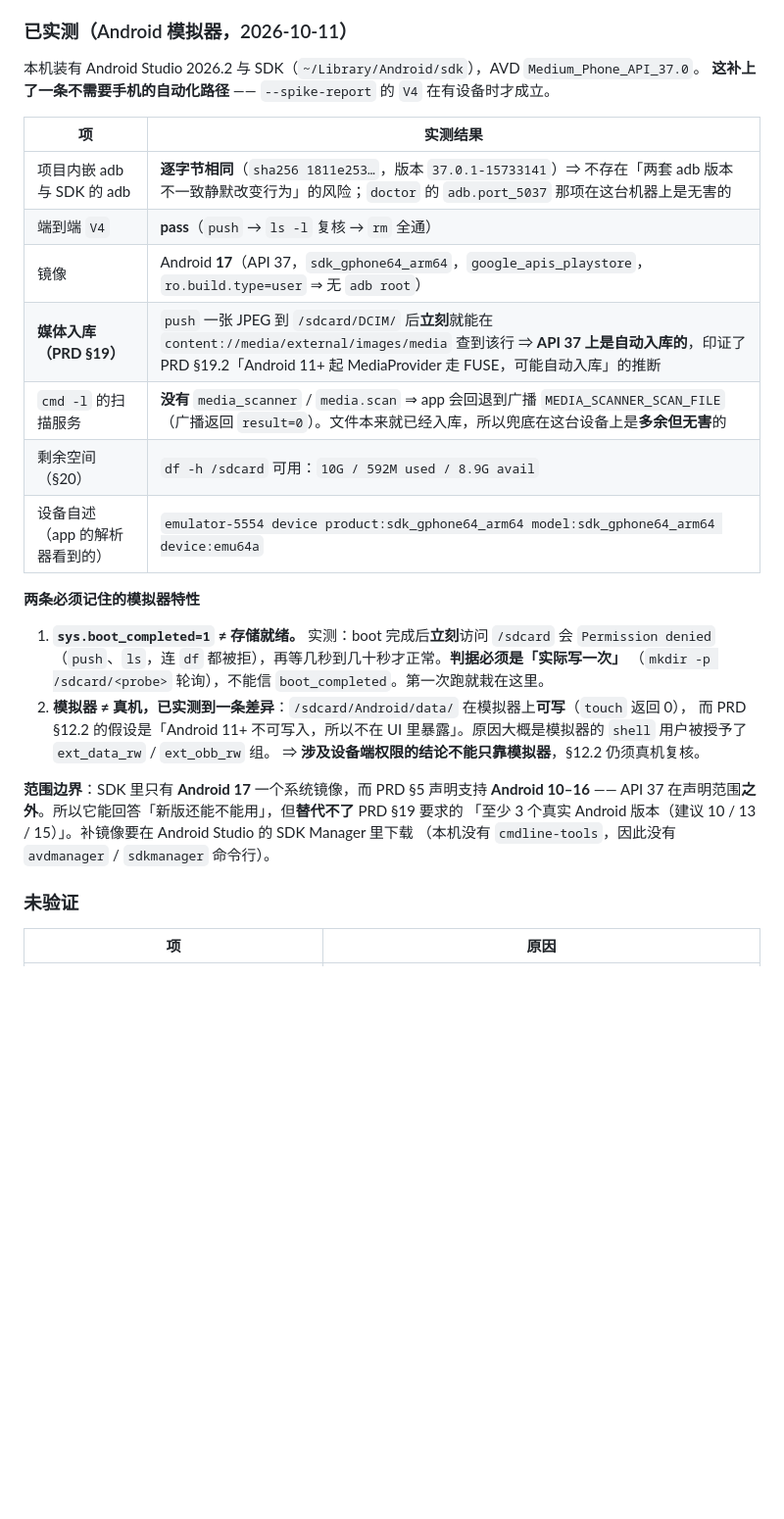
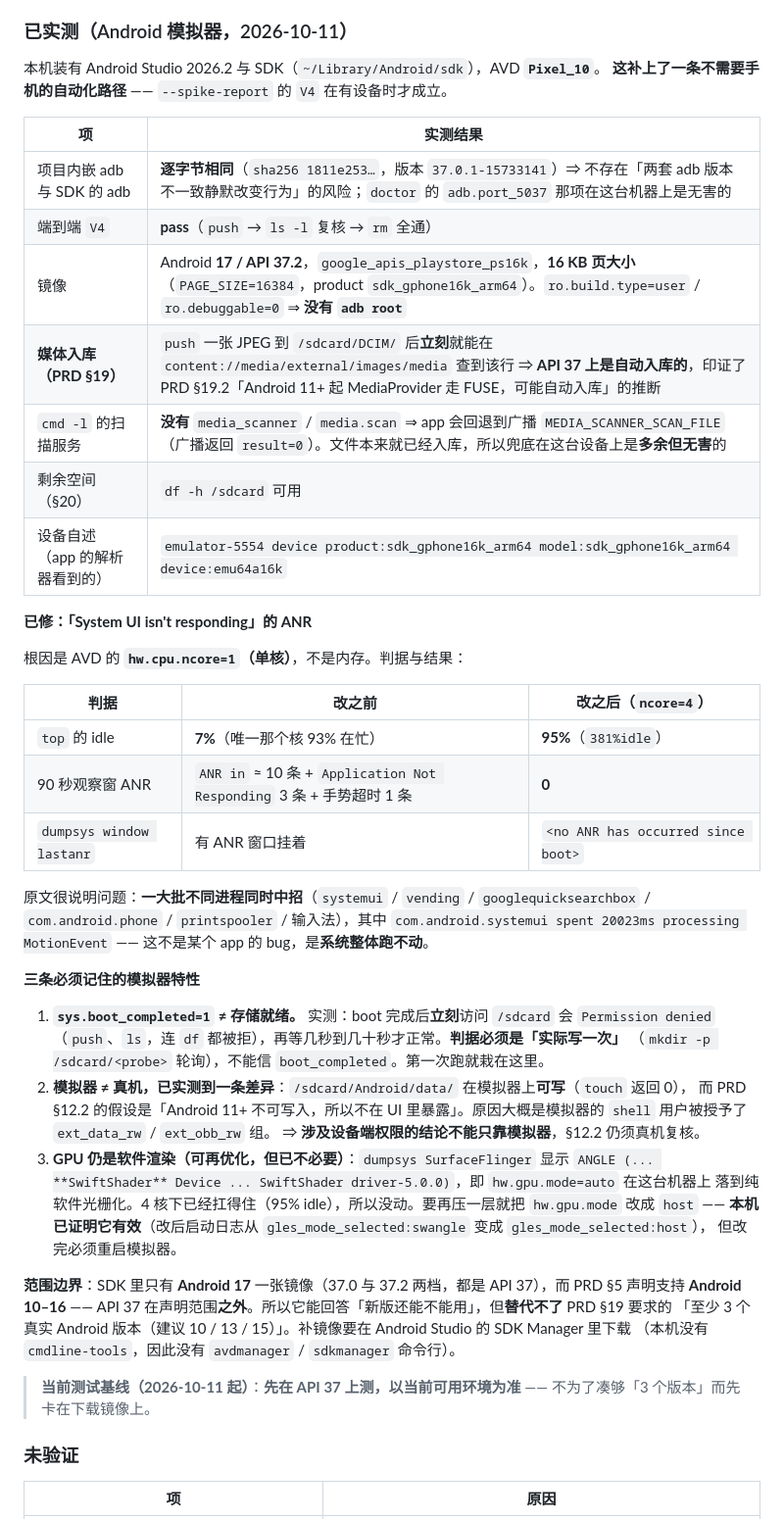
Before and after one commit to tangzzz-fan/DroidBerth, a Markdown page: README.md, the part around the change. Shown at 98% size. Rendered like a GitHub page; blank space fills up the shorter version.

Commit message:
docs: 记录模拟器 ANR 的根因与修法，并把「先在 API 37 上测」定为测试基线
用户报告模拟器一直弹「System UI isn't responding」。取证后根因是
**AVD 的 `hw.cpu.ncore=1`（单核），不是内存**：

- `top` 首行 `100%cpu … 7%idle` —— 唯一那个核 93% 在忙
- 90 秒窗内 `ANR in` 约 10 条 + `Application Not Responding` 3 条
- 关键原文：`com.android.systemui spent 20023ms processing MotionEvent`
- **一大批不同进程同时中招**（systemui / vending / googlequicksearchbox /
  com.android.phone / printspooler / 输入法）⇒ 不是某个 app 的 bug，是系统整体跑不动
- 内存不是病因：MemTotal 3.9 GB / MemAvailable 2.0 GB，swap 几乎没用

改成 `ncore=4` 之后：idle 7% → **95%**，90 秒窗 ANR → **0**，
`dumpsys window lastanr` → `<no ANR has occurred since boot>`。

同时把环境更新写进 README：用户重建了 AVD，现在是 **`Pixel_10`**
（Android 17 / **API 37.2** / **16 KB 页大小**，`ro.debuggable=0` 无 adb root），
旧的 `Medium_Phone_API_37.0` 已不存在。复检时它正在运行，故全程只读（不 kill、不清 logcat）：
60 秒实时窗 ANR = 0，`--spike-report` 为 `V1=pass V2=fail V3=pass V4=pass`。

并记下两个可继续优化/待办项：
- GPU 仍是软件渲染（`hw.gpu.mode=auto` → SwiftShader）。本机已证明 `host` 可用
  （改后启动日志从 `gles_mode_selected:swangle` 变成 `:host`），但改它要重启模拟器，
  4 核下已扛得住，故未擅自动。
- 「先在 API 37 上测、以当前可用环境为准」定为**测试基线**（不为了凑够 PRD §19 的
  3 个版本而先卡在下载镜像上）；但 API 37 在 PRD §5 声明的 Android 10–16 **之外**，
  所以它替代不了声明范围内的验收。

```diff
--- a/README.md
+++ b/README.md
@@ -253,20 +253,34 @@ SUMMARY: V1=pass V2=fail V3=pass V4=pass      # 接上 Android 模拟器时的
 
 ### 已实测（Android 模拟器，2026-10-11）
 
-本机装有 Android Studio 2026.2 与 SDK（`~/Library/Android/sdk`），AVD `Medium_Phone_API_37.0`。
+本机装有 Android Studio 2026.2 与 SDK（`~/Library/Android/sdk`），AVD **`Pixel_10`**。
 **这补上了一条不需要手机的自动化路径** —— `--spike-report` 的 `V4` 在有设备时才成立。
 
 | 项 | 实测结果 |
 |---|---|
 | 项目内嵌 adb 与 SDK 的 adb | **逐字节相同**（`sha256 1811e253…`，版本 `37.0.1-15733141`）⇒ 不存在「两套 adb 版本不一致静默改变行为」的风险；`doctor` 的 `adb.port_5037` 那项在这台机器上是无害的 |
 | 端到端 `V4` | **pass**（`push` → `ls -l` 复核 → `rm` 全通） |
-| 镜像 | Android **17**（API 37，`sdk_gphone64_arm64`，`google_apis_playstore`，`ro.build.type=user` ⇒ 无 `adb root`） |
+| 镜像 | Android **17 / API 37.2**，`google_apis_playstore_ps16k`，**16 KB 页大小**（`PAGE_SIZE=16384`，product `sdk_gphone16k_arm64`）。`ro.build.type=user` / `ro.debuggable=0` ⇒ **没有 `adb root`** |
 | **媒体入库（PRD §19）** | `push` 一张 JPEG 到 `/sdcard/DCIM/` 后**立刻**就能在 `content://media/external/images/media` 查到该行 ⇒ **API 37 上是自动入库的**，印证了 PRD §19.2「Android 11+ 起 MediaProvider 走 FUSE，可能自动入库」的推断 |
 | `cmd -l` 的扫描服务 | **没有** `media_scanner` / `media.scan` ⇒ app 会回退到广播 `MEDIA_SCANNER_SCAN_FILE`（广播返回 `result=0`）。文件本来就已经入库，所以兜底在这台设备上是**多余但无害**的 |
-| 剩余空间（§20） | `df -h /sdcard` 可用：`10G / 592M used / 8.9G avail` |
-| 设备自述（app 的解析器看到的） | `emulator-5554 device product:sdk_gphone64_arm64 model:sdk_gphone64_arm64 device:emu64a` |
+| 剩余空间（§20） | `df -h /sdcard` 可用 |
+| 设备自述（app 的解析器看到的） | `emulator-5554 device product:sdk_gphone16k_arm64 model:sdk_gphone16k_arm64 device:emu64a16k` |
 
-**两条必须记住的模拟器特性**
+**已修：「System UI isn't responding」的 ANR**
+
+根因是 AVD 的 **`hw.cpu.ncore=1`（单核）**，不是内存。判据与结果：
+
+| 判据 | 改之前 | 改之后（`ncore=4`） |
+|---|---|---|
+| `top` 的 idle | **7%**（唯一那个核 93% 在忙） | **95%**（`381%idle`） |
+| 90 秒观察窗 ANR | `ANR in` ≈ 10 条 + `Application Not Responding` 3 条 + 手势超时 1 条 | **0** |
+| `dumpsys window lastanr` | 有 ANR 窗口挂着 | `<no ANR has occurred since boot>` |
+
+原文很说明问题：**一大批不同进程同时中招**（`systemui` / `vending` / `googlequicksearchbox` /
+`com.android.phone` / `printspooler` / 输入法），其中 `com.android.systemui spent 20023ms processing
+MotionEvent` —— 这不是某个 app 的 bug，是**系统整体跑不动**。
+
+**三条必须记住的模拟器特性**
 
 1. **`sys.boot_completed=1` ≠ 存储就绪。** 实测：boot 完成后**立刻**访问 `/sdcard` 会 `Permission denied`
    （`push`、`ls`，连 `df` 都被拒），再等几秒到几十秒才正常。**判据必须是「实际写一次」**
@@ -275,11 +289,19 @@ SUMMARY: V1=pass V2=fail V3=pass V4=pass      # 接上 Android 模拟器时的
    而 PRD §12.2 的假设是「Android 11+ 不可写入，所以不在 UI 里暴露」。原因大概是模拟器的 `shell`
    用户被授予了 `ext_data_rw` / `ext_obb_rw` 组。
    ⇒ **涉及设备端权限的结论不能只靠模拟器**，§12.2 仍须真机复核。
+3. **GPU 仍是软件渲染（可再优化，但已不必要）**：`dumpsys SurfaceFlinger` 显示
+   `ANGLE (... **SwiftShader** Device ... SwiftShader driver-5.0.0)`，即 `hw.gpu.mode=auto` 在这台机器上
+   落到纯软件光栅化。4 核下已经扛得住（95% idle），所以没动。要再压一层就把 `hw.gpu.mode` 改成
+   `host` —— **本机已证明它有效**（改后启动日志从 `gles_mode_selected:swangle` 变成 `gles_mode_selected:host`），
+   但改完必须重启模拟器。
 
-**范围边界**：SDK 里只有 **Android 17** 一个系统镜像，而 PRD §5 声明支持 **Android 10–16** ——
-API 37 在声明范围**之外**。所以它能回答「新版还能不能用」，但**替代不了** PRD §19 要求的
+**范围边界**：SDK 里只有 **Android 17** 一张镜像（37.0 与 37.2 两档，都是 API 37），而 PRD §5 声明支持
+**Android 10–16** —— API 37 在声明范围**之外**。所以它能回答「新版还能不能用」，但**替代不了** PRD §19 要求的
 「至少 3 个真实 Android 版本（建议 10 / 13 / 15）」。补镜像要在 Android Studio 的 SDK Manager 里下载
 （本机没有 `cmdline-tools`，因此没有 `avdmanager` / `sdkmanager` 命令行）。
+
+> **当前测试基线（2026-10-11 起）**：**先在 API 37 上测，以当前可用环境为准** ——
+> 不为了凑够「3 个版本」而先卡在下载镜像上。
 
 ### 未验证
 
```
